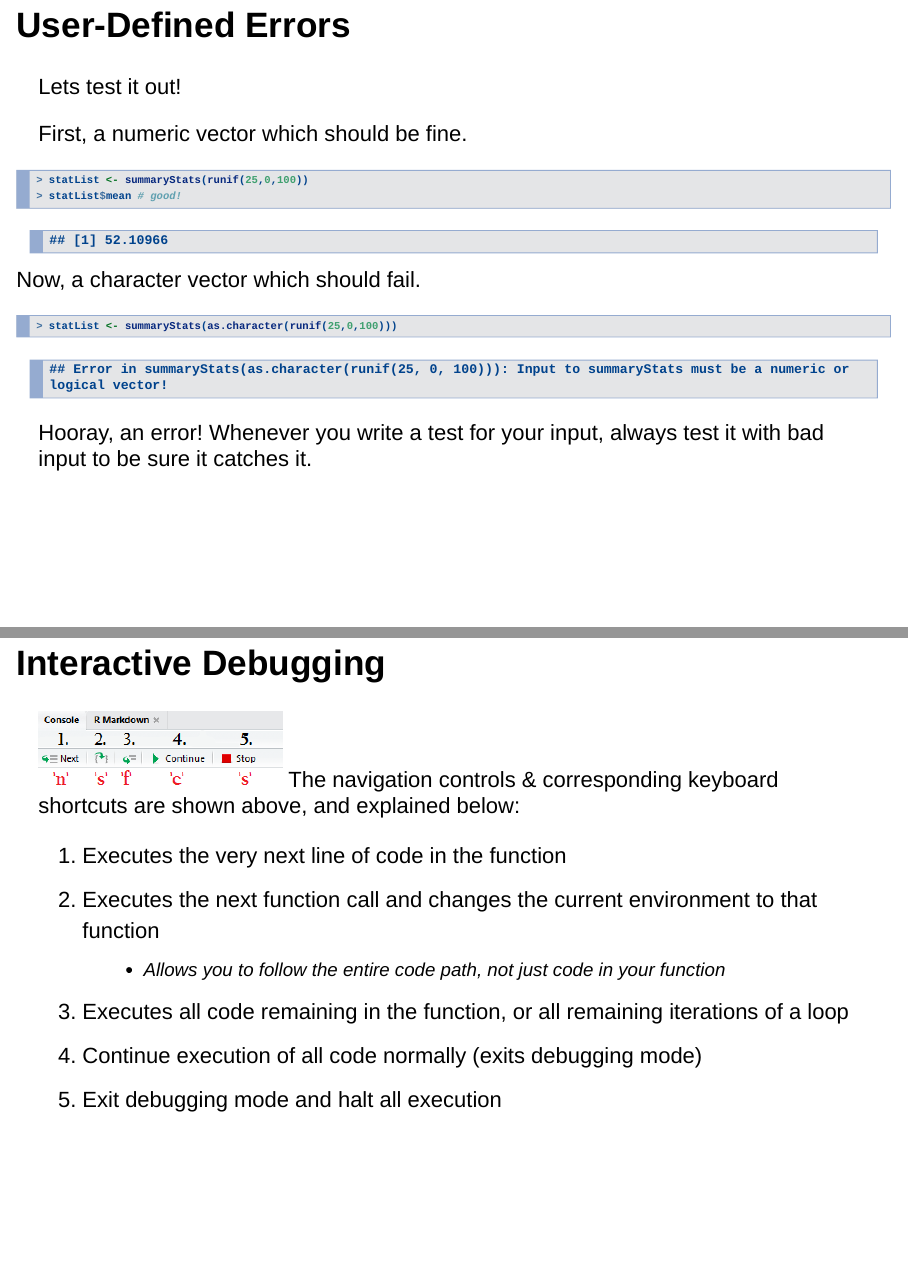
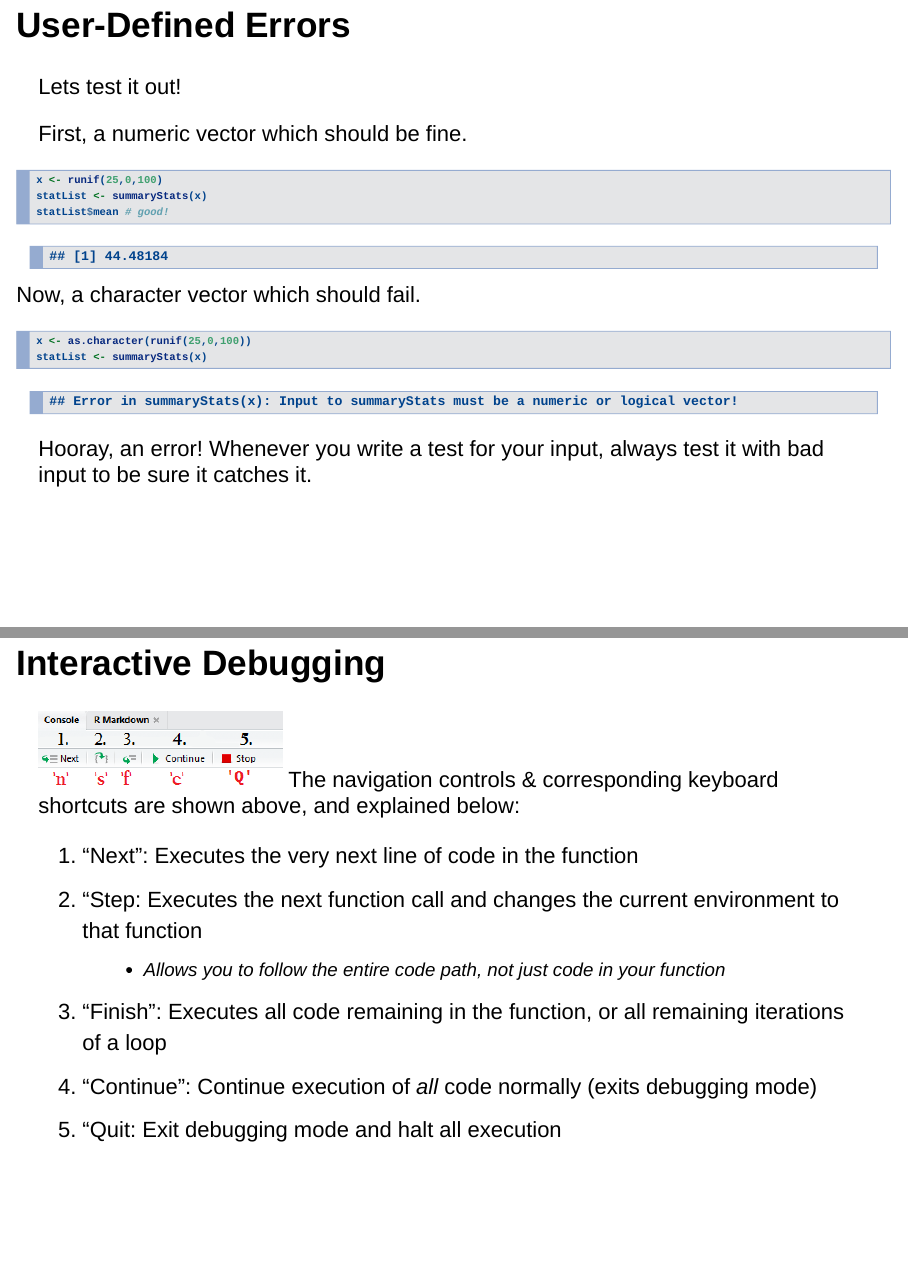
Before and after one commit to wenqiwei888/psych640-labs, an R Markdown document (labs/functions.Rmd): pages 20 and 23 of 30, joined at a grey line. Rendered offline with R 4.5, knitr and Pandoc, with nearby package versions; drawn as Slidy slides in place of the format the file asks for; code that draws random numbers runs with fixed seeds of ours.

Commit message:
some fixes for the lab on writing functions

````diff
--- a/labs/functions.Rmd
+++ b/labs/functions.Rmd
@@ -185,15 +188,18 @@ summaryStats <- function(x) {
 Lets test it out!
 
 First, a numeric vector which should be fine.
-```{r  passes}
-statList <- summaryStats(runif(25,0,100))
+```{r  passes, echo = -1}
+set.seed(10)
+x <- runif(25,0,100)
+statList <- summaryStats(x)
 statList$mean # good!
 ```
 
 Now, a character vector which should fail.
 <div class="errormsg">
 ```{r  fails, error=TRUE}
-statList <- summaryStats(as.character(runif(25,0,100)))
+x <- as.character(runif(25,0,100))
+statList <- summaryStats(x)
 ```
 </div>
 
@@ -222,12 +228,12 @@ The console prompt `>` should change to read `Browse [x]>`, where x is some inte
 ![debugControls](../images/debugControls.png)
 The navigation controls & corresponding keyboard shortcuts are shown above, and explained below:
 
-1. Executes the very next line of code in the function
-2. Executes the next function call and changes the current environment to that function
+1. "Next": Executes the very next line of code in the function
+2. "Step: Executes the next function call and changes the current environment to that function
     - Allows you to follow the entire code path, not just code in your function
-3. Executes all code remaining in the function, or all remaining iterations of a loop
-4. Continue execution of all code normally (exits debugging mode)
-5. Exit debugging mode and halt all execution
+3. "Finish": Executes all code remaining in the function, or all remaining iterations of a loop
+4. "Continue": Continue execution of *all* code normally (exits debugging mode)
+5. "Quit: Exit debugging mode and halt all execution
 
 ## Interactive Debugging
 When you decide that you want `summaryStats` to execute normally and no longer run under debugging mode, use the `undebug` function:
````
Also changed, not shown: images/debugControls.png, labs/functions.html, labs/functions.Rmd (19 more changed lines).
